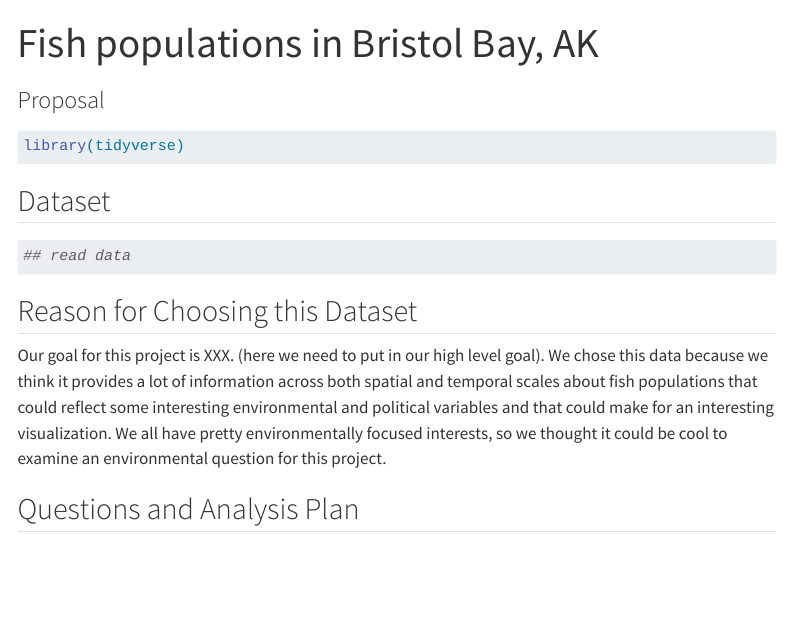
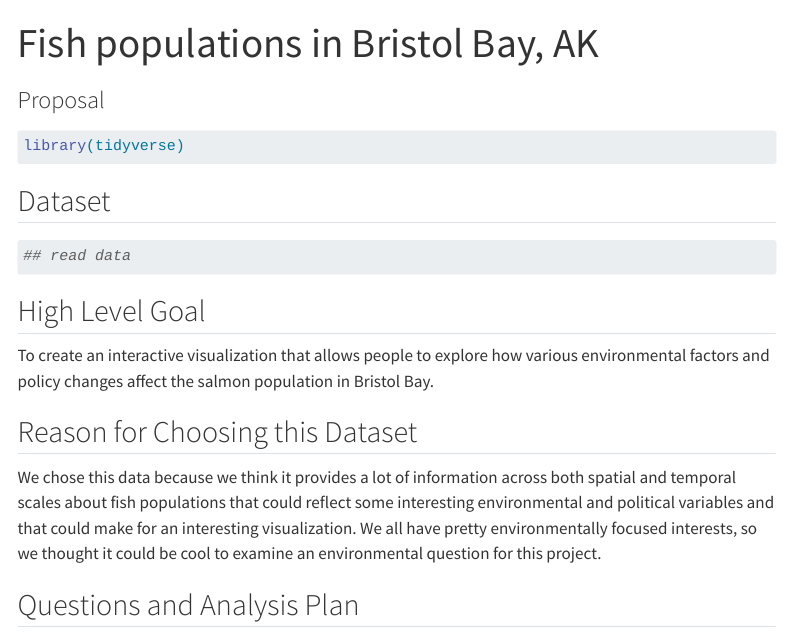
Before and after one commit to math241s24/project-02-harpergusemma, a Quarto document (proposal.qmd): the page in a window 1100 px wide, from its top. Rendered offline with R 4.5, knitr and Pandoc in place of Quarto, with nearby package versions; menus at the side of the page are left out.

Commit message:
Update proposal.qmd

````diff
--- a/proposal.qmd
+++ b/proposal.qmd
@@ -23,9 +23,13 @@ library(tidyverse)
 ## read data
 ```
 
+## High Level Goal
+
+To create an interactive visualization that allows people to explore how various environmental factors and policy changes affect the salmon population in Bristol Bay.
+
 ## Reason for Choosing this Dataset
 
-Our goal for this project is XXX. (here we need to put in our high level goal). We chose this data because we think it provides a lot of information across both spatial and temporal scales about fish populations that could reflect some interesting environmental and political variables and that could make for an interesting visualization. We all have pretty environmentally focused interests, so we thought it could be cool to examine an environmental question for this project.
+We chose this data because we think it provides a lot of information across both spatial and temporal scales about fish populations that could reflect some interesting environmental and political variables and that could make for an interesting visualization. We all have pretty environmentally focused interests, so we thought it could be cool to examine an environmental question for this project.
 
 ## Questions and Analysis Plan
 
````
